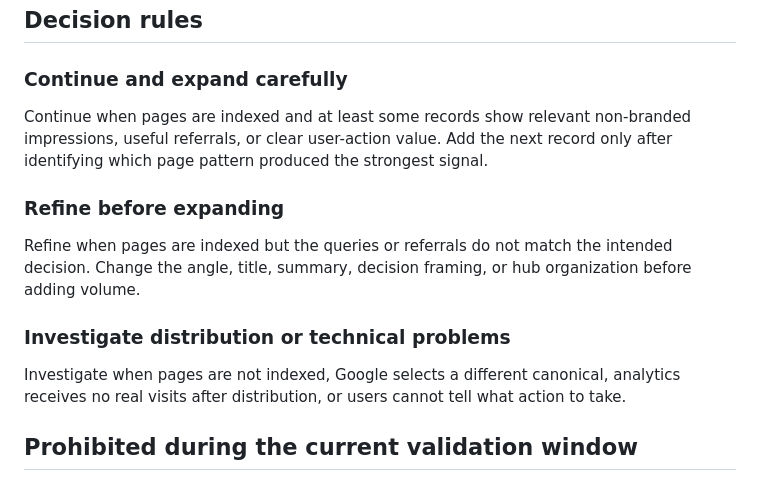
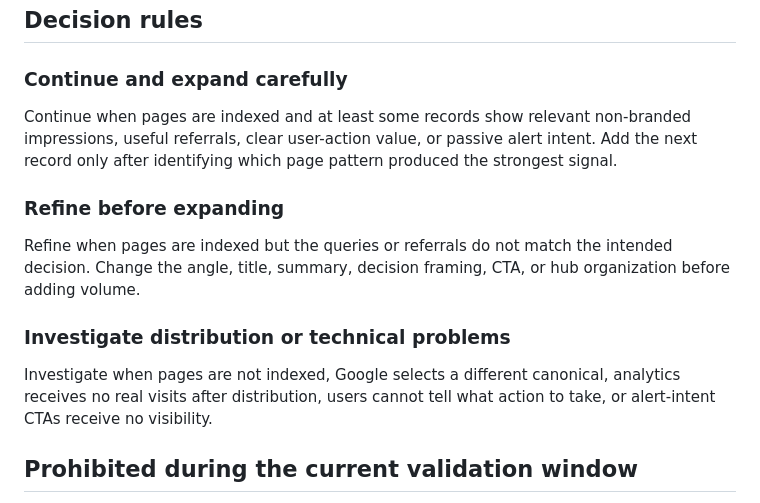
Before and after one commit to cullenmeyers/Change-Intelligence, a Markdown page: VALIDATION.md, the part around one of its changes. GitHub-like rendering.

```diff
--- a/VALIDATION.md
+++ b/VALIDATION.md
@@ -151,15 +170,15 @@ Recheck source evidence when the underlying change is still active:
 
 ### Continue and expand carefully
 
-Continue when pages are indexed and at least some records show relevant non-branded impressions, useful referrals, or clear user-action value. Add the next record only after identifying which page pattern produced the strongest signal.
+Continue when pages are indexed and at least some records show relevant non-branded impressions, useful referrals, clear user-action value, or passive alert intent. Add the next record only after identifying which page pattern produced the strongest signal.
 
 ### Refine before expanding
 
-Refine when pages are indexed but the queries or referrals do not match the intended decision. Change the angle, title, summary, decision framing, or hub organization before adding volume.
+Refine when pages are indexed but the queries or referrals do not match the intended decision. Change the angle, title, summary, decision framing, CTA, or hub organization before adding volume.
 
 ### Investigate distribution or technical problems
 
-Investigate when pages are not indexed, Google selects a different canonical, analytics receives no real visits after distribution, or users cannot tell what action to take.
+Investigate when pages are not indexed, Google selects a different canonical, analytics receives no real visits after distribution, users cannot tell what action to take, or alert-intent CTAs receive no visibility.
 
 ## Prohibited during the current validation window
 
```
Also changed, not shown: other parts of VALIDATION.md (+29 -10 lines).
